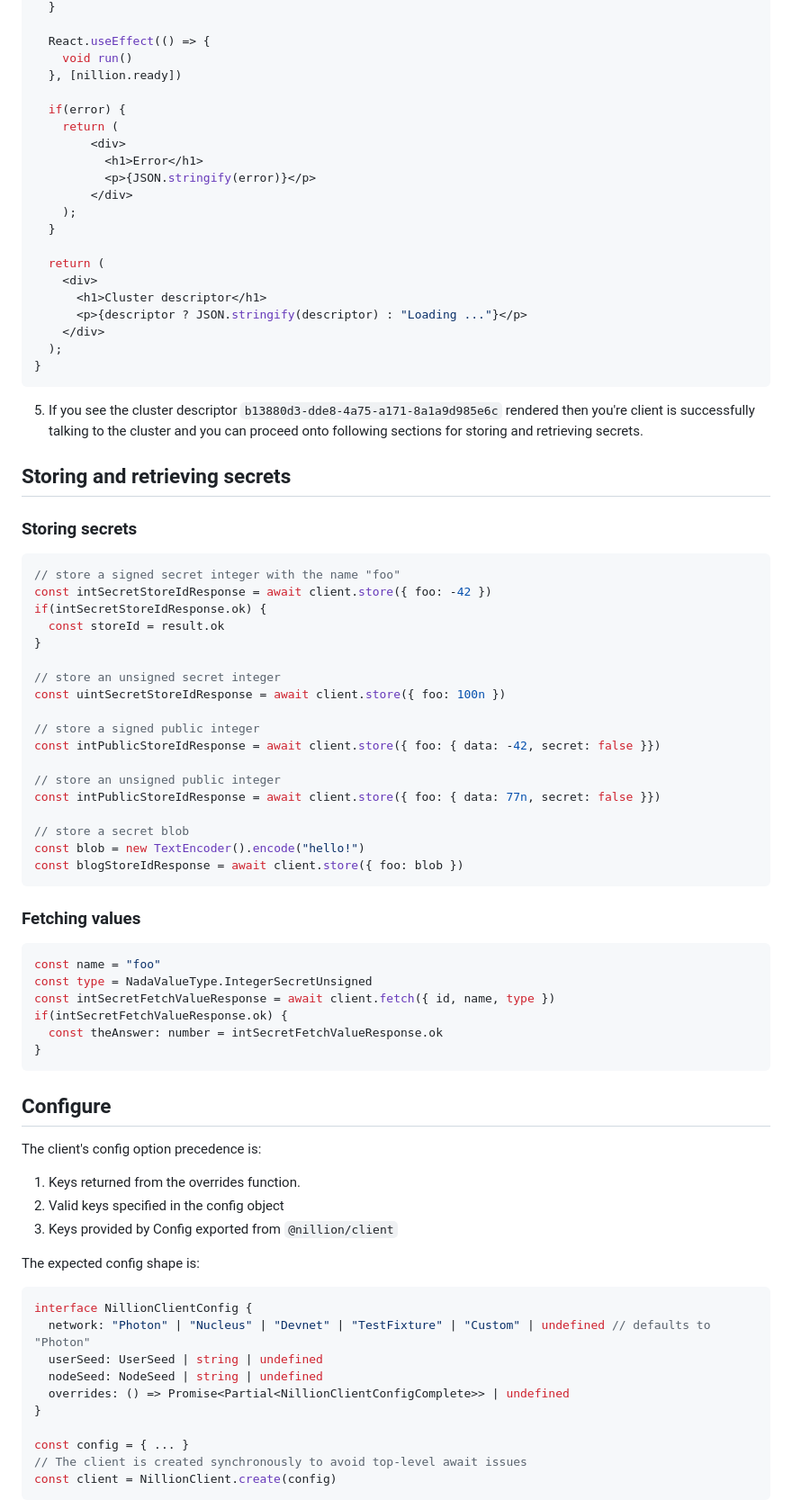
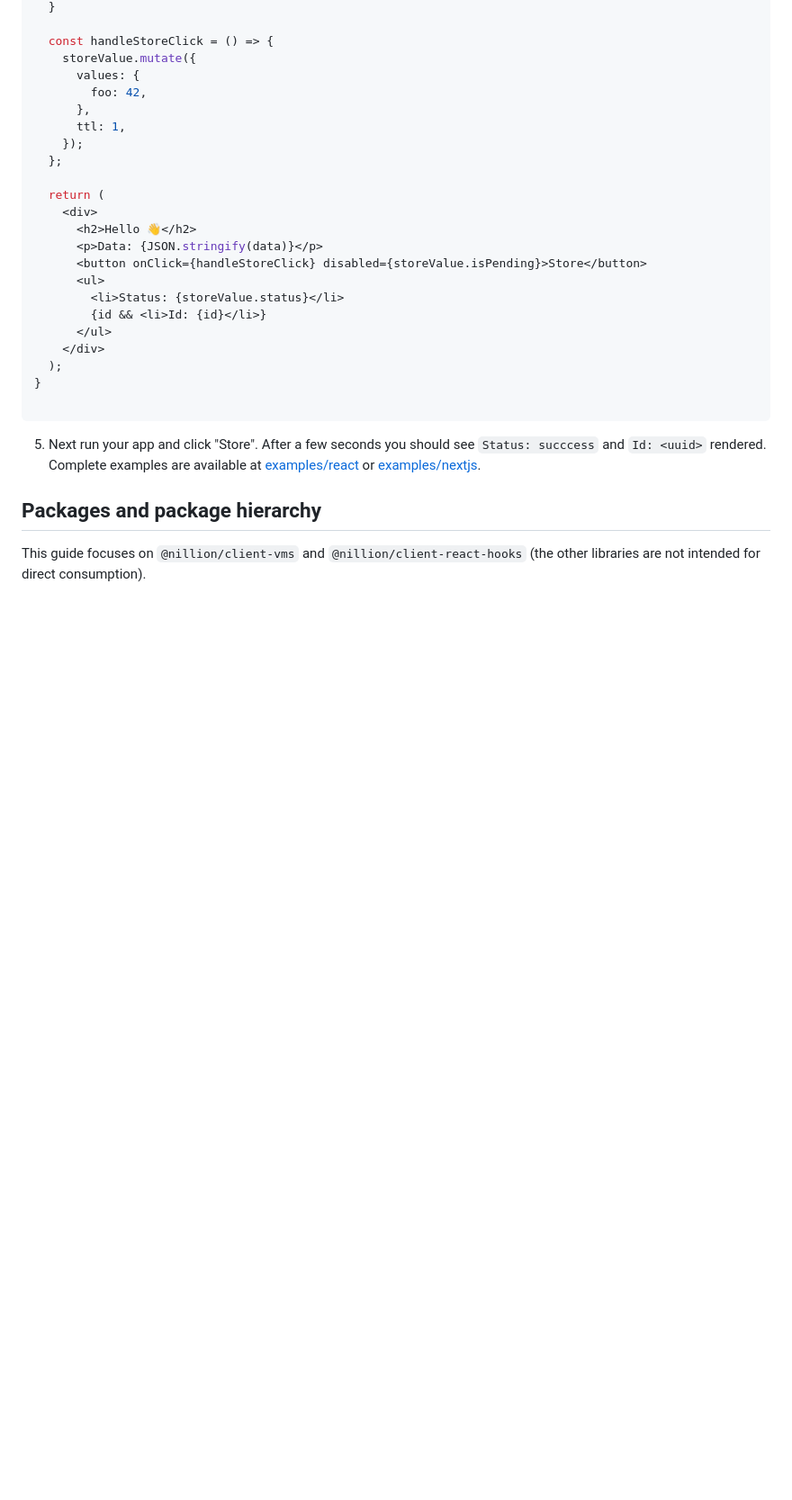
Before and after one commit to NillionNetwork/client-ts, a Markdown page: README.md, the part around one of its changes. Shown at 90% size. Rendered like a GitHub page; blank space fills up the shorter version.

Commit message:
docs: update repo README.md with 0.1.0-rc.3 changes

````diff
--- a/README.md
+++ b/README.md
@@ -74,85 +87,32 @@ export const Home = () => {
   }
 
-  React.useEffect(() => {
-    void run()
-  }, [nillion.ready])
-
-  if(error) {
-    return (
-        <div>
-          <h1>Error</h1>
-          <p>{JSON.stringify(error)}</p>
-        </div>
-    );
-  }
+  const handleStoreClick = () => {
+    storeValue.mutate({
+      values: {
+        foo: 42,
+      },
+      ttl: 1,
+    });
+  };
 
   return (
     <div>
-      <h1>Cluster descriptor</h1>
-      <p>{descriptor ? JSON.stringify(descriptor) : "Loading ..."}</p>
+      <h2>Hello 👋</h2>
+      <p>Data: {JSON.stringify(data)}</p>
+      <button onClick={handleStoreClick} disabled={storeValue.isPending}>Store</button>
+      <ul>
+        <li>Status: {storeValue.status}</li>
+        {id && <li>Id: {id}</li>}
+      </ul>
     </div>
   );
 }
+
 ```
 
-5. If you see the cluster descriptor `b13880d3-dde8-4a75-a171-8a1a9d985e6c` rendered then you're client is successfully talking to the cluster and you can proceed onto following sections for storing and retrieving secrets.
+5. Next run your app and click "Store". After a few seconds you should see `Status: succcess` and `Id: <uuid>` rendered. Complete examples are available at [examples/react](./examples/react) or [examples/nextjs](./examples/nextjs).
 
-## Storing and retrieving secrets
+## Packages and package hierarchy
 
-### Storing secrets
+This guide focuses on `@nillion/client-vms` and `@nillion/client-react-hooks` (the other libraries are not intended for direct consumption).
 
-```ts
-// store a signed secret integer with the name "foo"
-const intSecretStoreIdResponse = await client.store({ foo: -42 })
-if(intSecretStoreIdResponse.ok) {
-  const storeId = result.ok
-}
-
-// store an unsigned secret integer
-const uintSecretStoreIdResponse = await client.store({ foo: 100n })
-
-// store a signed public integer
-const intPublicStoreIdResponse = await client.store({ foo: { data: -42, secret: false }})
-
-// store an unsigned public integer
-const intPublicStoreIdResponse = await client.store({ foo: { data: 77n, secret: false }})
-
-// store a secret blob
-const blob = new TextEncoder().encode("hello!")
-const blogStoreIdResponse = await client.store({ foo: blob })
-```
-
-### Fetching values
-
-```ts
-const name = "foo"
-const type = NadaValueType.IntegerSecretUnsigned
-const intSecretFetchValueResponse = await client.fetch({ id, name, type })
-if(intSecretFetchValueResponse.ok) {
-  const theAnswer: number = intSecretFetchValueResponse.ok
-}
-```
-
-## Configure
-
-The client's config option precedence is:
-
-1. Keys returned from the overrides function.
-2. Valid keys specified in the config object
-3. Keys provided by Config exported from `@nillion/client`
-
-The expected config shape is:
-
-```ts
-interface NillionClientConfig {
-  network: "Photon" | "Nucleus" | "Devnet" | "TestFixture" | "Custom" | undefined // defaults to "Photon"
-  userSeed: UserSeed | string | undefined
-  nodeSeed: NodeSeed | string | undefined
-  overrides: () => Promise<Partial<NillionClientConfigComplete>> | undefined
-}
-
-const config = { ... }
-// The client is created synchronously to avoid top-level await issues
-const client = NillionClient.create(config)
-```
-
````
Also changed, not shown: other parts of README.md (+181 -51 lines).
